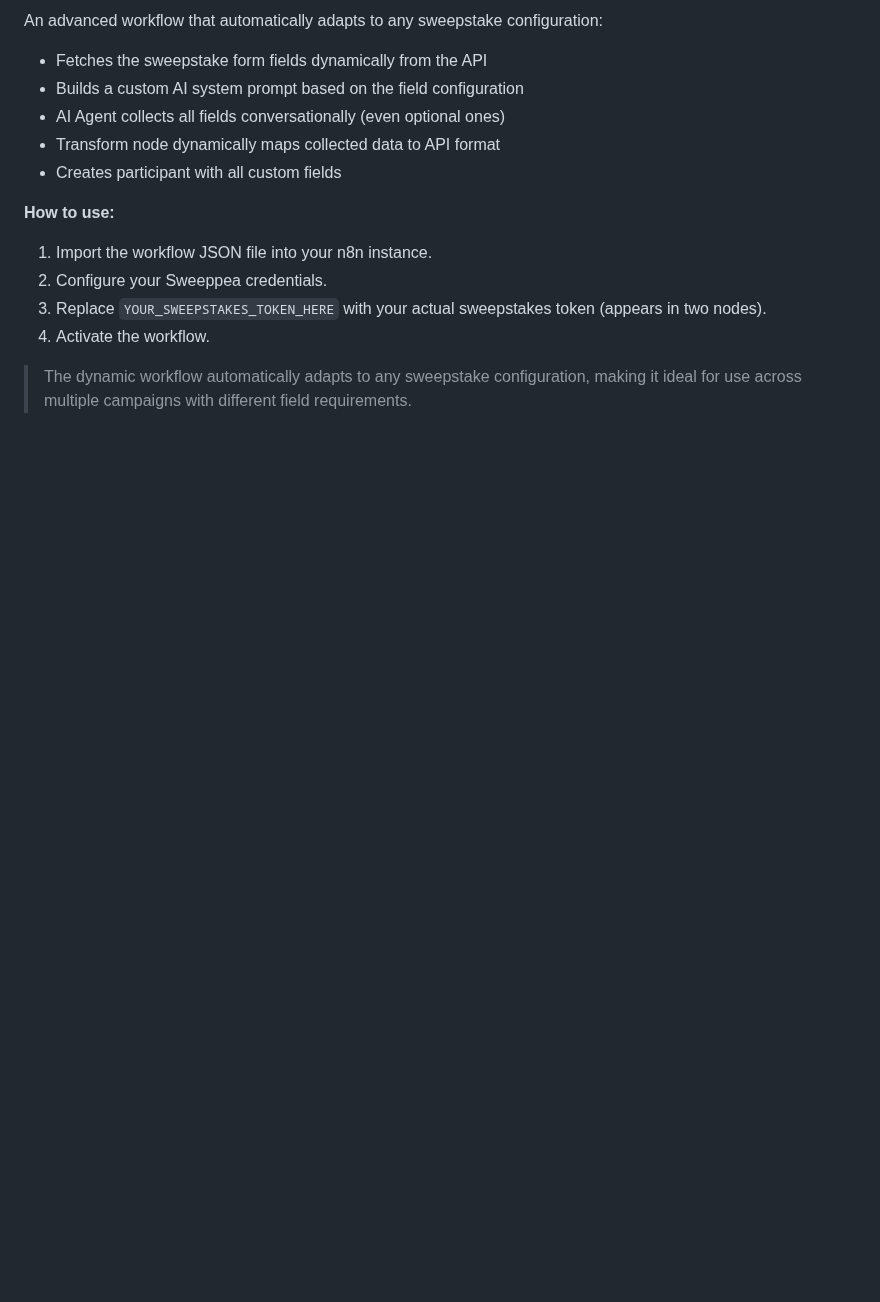
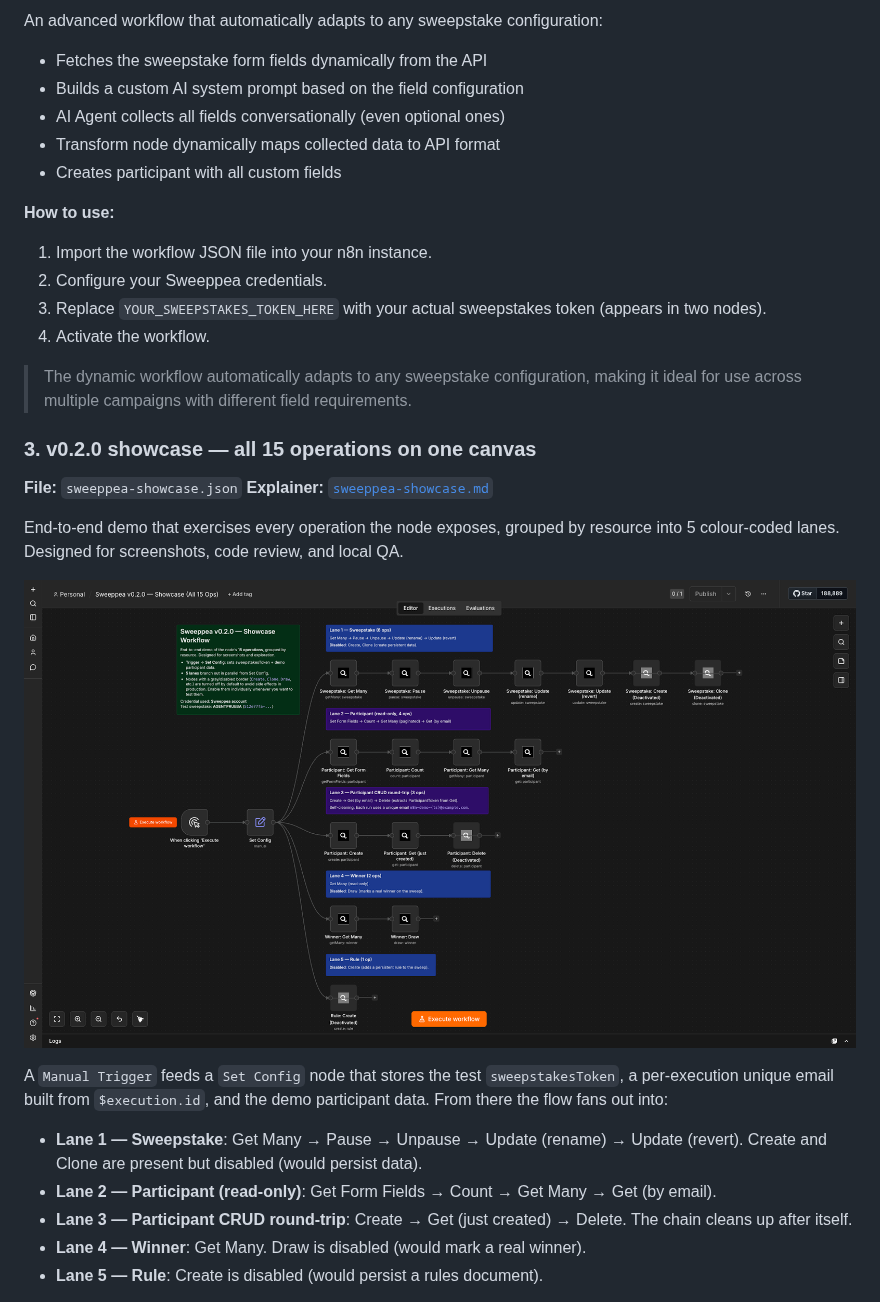
Before and after one commit to Sweeppea-Development-Lab/sweeppea-n8n-nodes, a Markdown page: README.md, the part around one of its changes. Rendered like a GitHub page; pictures changed too: examples/sweeppea-showcase-canvas-full.png (added); blank space fills up the shorter version.

Commit message:
docs: add showcase screenshots to README walkthrough

```diff
--- a/README.md
+++ b/README.md
@@ -202,3 +202,20 @@ An advanced workflow that automatically adapts to any sweepstake configuration:
 
 > The dynamic workflow automatically adapts to any sweepstake configuration, making it ideal for use across multiple campaigns with different field requirements.
 
+### 3. v0.2.0 showcase — all 15 operations on one canvas
+
+**File:** `sweeppea-showcase.json`
+**Explainer:** [`sweeppea-showcase.md`](examples/sweeppea-showcase.md)
+
+End-to-end demo that exercises every operation the node exposes, grouped by resource into 5 colour-coded lanes. Designed for screenshots, code review, and local QA.
+
+![Showcase full canvas](examples/sweeppea-showcase-canvas-full.png)
+
+A `Manual Trigger` feeds a `Set Config` node that stores the test `sweepstakesToken`, a per-execution unique email built from `$execution.id`, and the demo participant data. From there the flow fans out into:
+
+- **Lane 1 — Sweepstake**: Get Many → Pause → Unpause → Update (rename) → Update (revert). Create and Clone are present but disabled (would persist data).
+- **Lane 2 — Participant (read-only)**: Get Form Fields → Count → Get Many → Get (by email).
+- **Lane 3 — Participant CRUD round-trip**: Create → Get (just created) → Delete. The chain cleans up after itself.
+- **Lane 4 — Winner**: Get Many. Draw is disabled (would mark a real winner).
+- **Lane 5 — Rule**: Create is disabled (would persist a rules document).
+
```
Also changed, not shown: other parts of README.md (+20 -0 lines), examples/sweeppea-showcase-canvas-bottom.png (added), examples/sweeppea-showcase-canvas-top.png (added), examples/sweeppea-showcase-dashboard.png (added).
